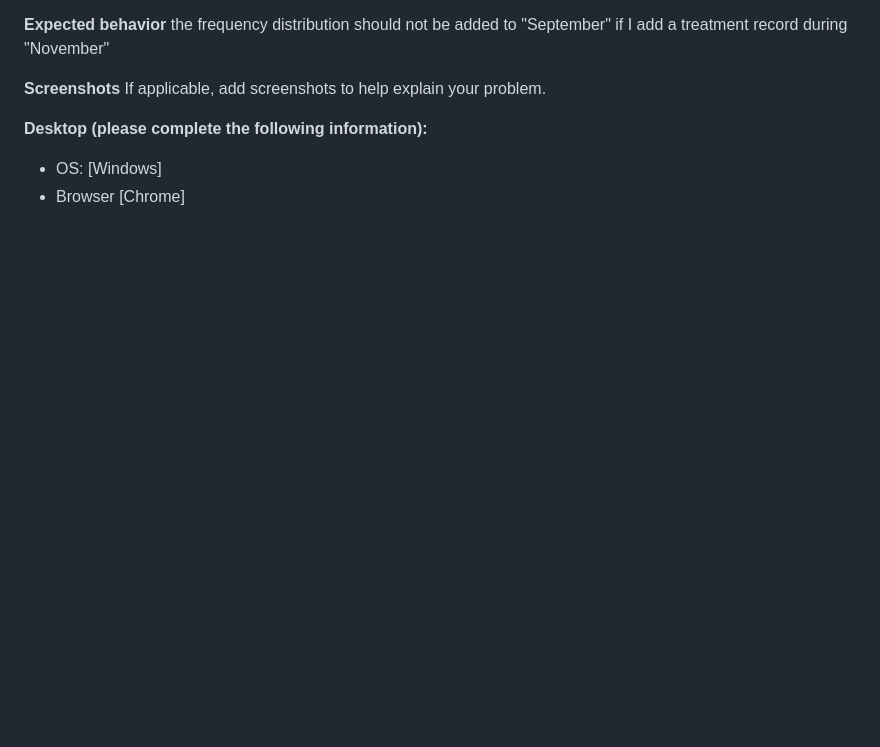
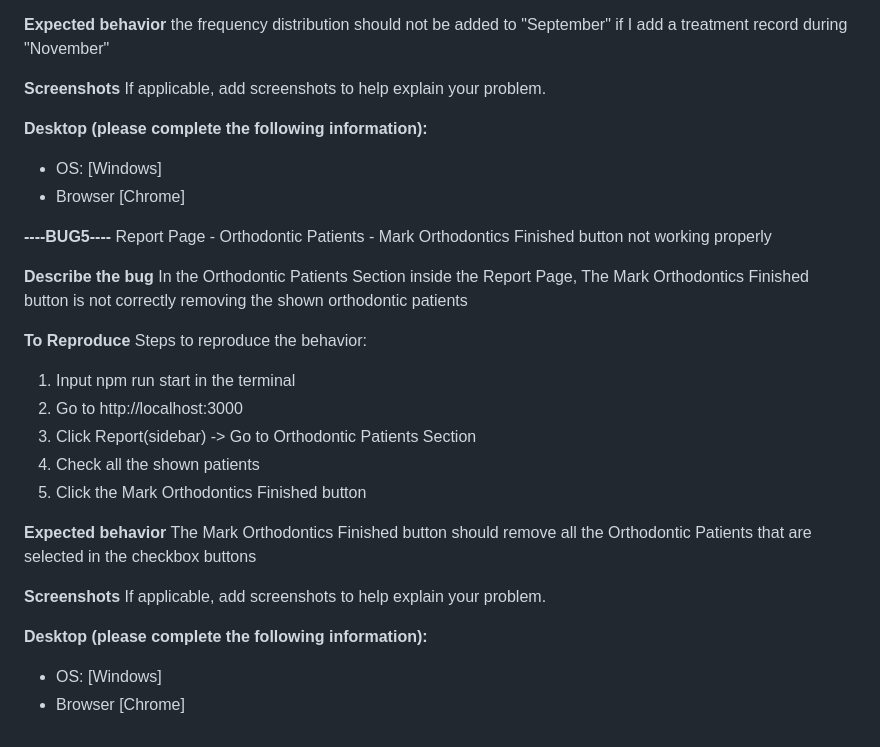
Before and after one commit to sadhubby/dentabase, a Markdown page: .github/ISSUE_TEMPLATE/-back-end--bug-report.md, the part around the change. Rendered like a GitHub page; blank space fills up the shorter version.

```diff
--- a/.github/ISSUE_TEMPLATE/-back-end--bug-report.md
+++ b/.github/ISSUE_TEMPLATE/-back-end--bug-report.md
@@ -102,3 +102,28 @@ If applicable, add screenshots to help explain your problem.
 **Desktop (please complete the following information):**
  - OS: [Windows]
  - Browser [Chrome]
+
+**----BUG5----**
+Report Page - Orthodontic Patients - Mark Orthodontics Finished button not working properly
+
+**Describe the bug**
+In the Orthodontic Patients Section inside the Report Page, The Mark Orthodontics Finished button is not correctly removing the shown orthodontic patients
+
+**To Reproduce**
+Steps to reproduce the behavior:
+1.  Input npm run start in the terminal
+2.  Go to http://localhost:3000
+3.  Click Report(sidebar) -> Go to Orthodontic Patients Section
+4.  Check all the shown patients
+5. Click the Mark Orthodontics Finished button
+
+
+**Expected behavior**
+The Mark Orthodontics Finished button should remove all the Orthodontic Patients that are selected in the checkbox buttons
+
+**Screenshots**
+If applicable, add screenshots to help explain your problem.
+
+**Desktop (please complete the following information):**
+ - OS: [Windows]
+ - Browser [Chrome]
```
